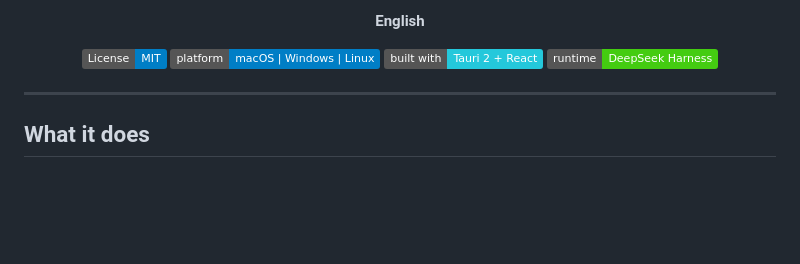
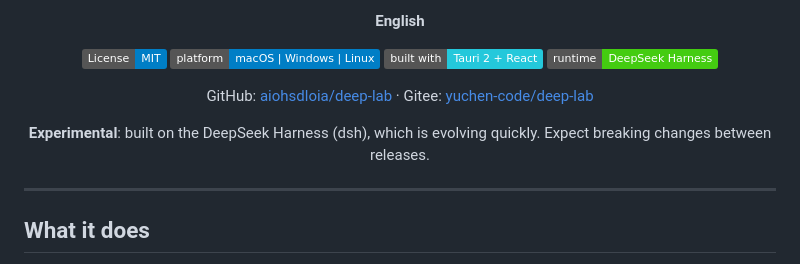
Before and after one commit to aiohsdloia/deep-lab, a Markdown page: README.md, the part around the change. GitHub-like rendering; badges without logos; blank space fills up the shorter version.

Commit message:
docs: add public repo links and experimental note to README

```diff
--- a/README.md
+++ b/README.md
@@ -22,6 +22,14 @@ gateway (the dsh client framework).
   <img src="https://img.shields.io/badge/built%20with-Tauri%202%20%2B%20React-24C8DB" alt="Built with Tauri + React">
   <img src="https://img.shields.io/badge/runtime-DeepSeek%20Harness-success" alt="dsh runtime">
 </p>
+
+<p>
+  GitHub: <a href="https://github.com/aiohsdloia/deep-lab">aiohsdloia/deep-lab</a> ·
+  Gitee: <a href="https://gitee.com/yuchen-code/deep-lab">yuchen-code/deep-lab</a>
+</p>
+
+<p><b>Experimental</b>: built on the DeepSeek Harness (dsh), which is evolving
+quickly. Expect breaking changes between releases.</p>
 
 </div>
 
```
